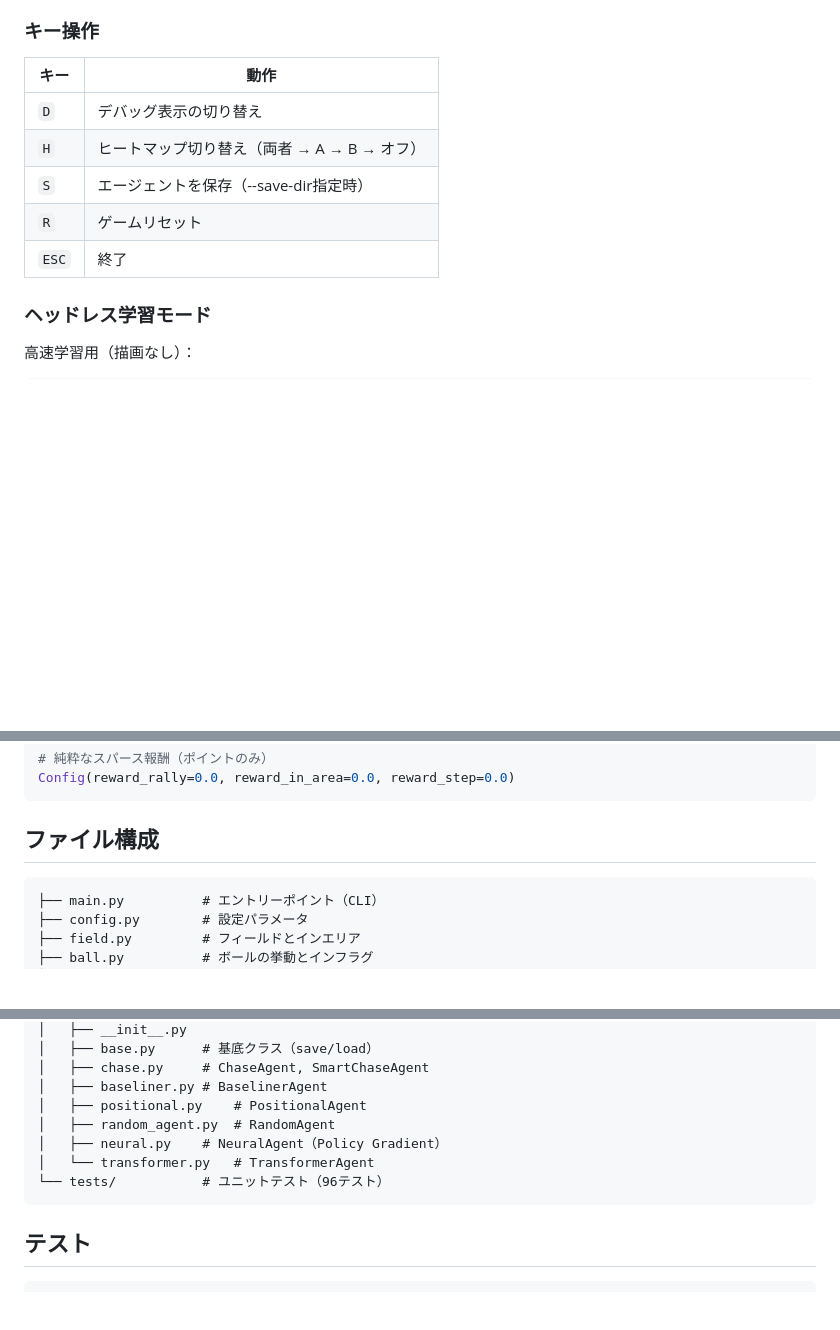
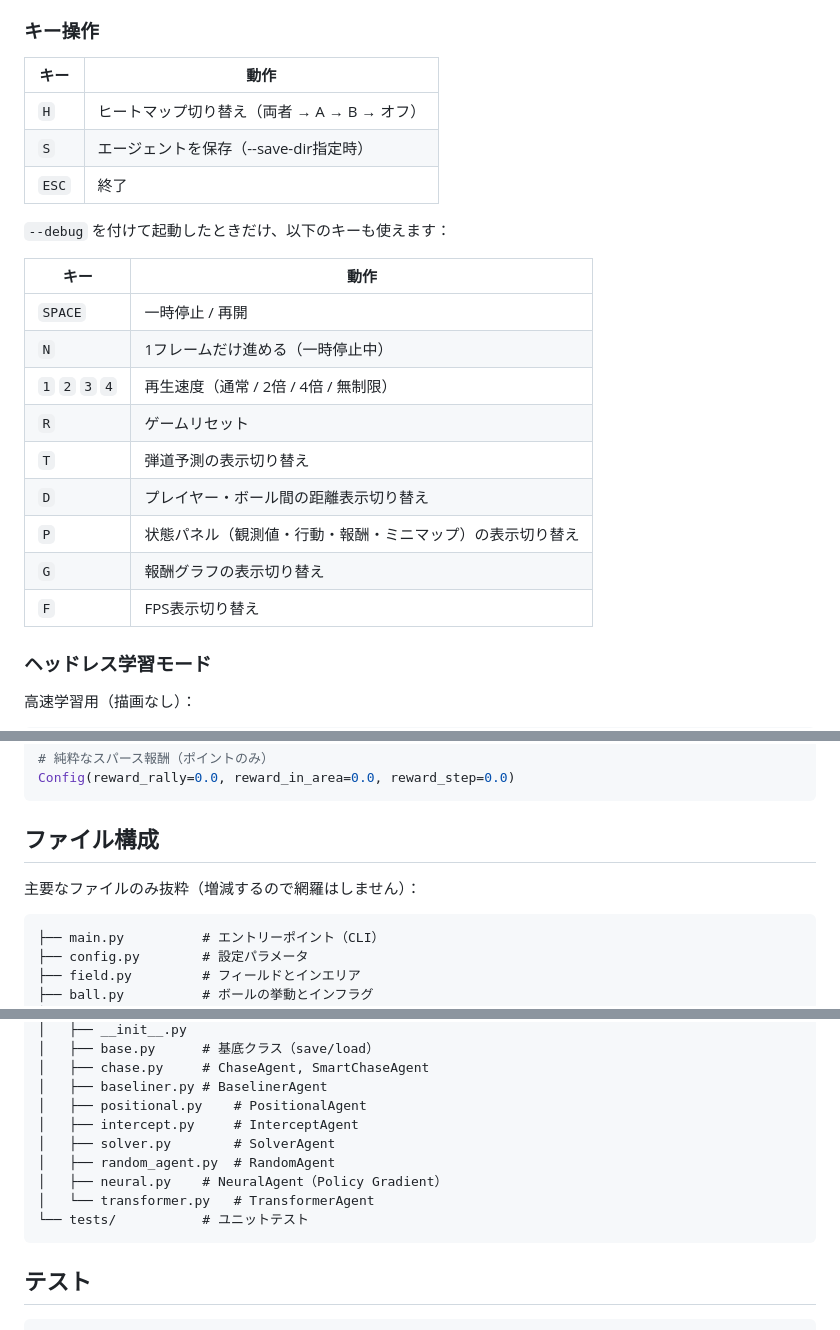
Before and after one commit to sashi7446/2DTennisSimulator, a Markdown page: README.md, 3 parts joined by grey strips. GitHub-like rendering; blank space fills up the shorter version.

Commit message:
Fix README key bindings, trim volatile numbers
Key operations table was missing every --debug-only key (SPACE, N,
1-4, T, P, G, F) and wrongly implied D/R work without --debug. Also
dropped the test count and made the file tree an explicit excerpt so
they stop drifting out of date, and added the missing intercept/solver
agent files to the tree.

````diff
--- a/README.md
+++ b/README.md
@@ -92,11 +92,23 @@ python main.py --mute
 
 | キー | 動作 |
 |------|------|
-| `D` | デバッグ表示の切り替え |
 | `H` | ヒートマップ切り替え（両者 → A → B → オフ） |
 | `S` | エージェントを保存（--save-dir指定時） |
+| `ESC` | 終了 |
+
+`--debug` を付けて起動したときだけ、以下のキーも使えます：
+
+| キー | 動作 |
+|------|------|
+| `SPACE` | 一時停止 / 再開 |
+| `N` | 1フレームだけ進める（一時停止中） |
+| `1` `2` `3` `4` | 再生速度（通常 / 2倍 / 4倍 / 無制限） |
 | `R` | ゲームリセット |
-| `ESC` | 終了 |
+| `T` | 弾道予測の表示切り替え |
+| `D` | プレイヤー・ボール間の距離表示切り替え |
+| `P` | 状態パネル（観測値・行動・報酬・ミニマップ）の表示切り替え |
+| `G` | 報酬グラフの表示切り替え |
+| `F` | FPS表示切り替え |
 
 ### ヘッドレス学習モード
 
@@ -394,6 +406,8 @@ Config(reward_rally=0.0, reward_in_area=0.0, reward_step=0.0)
 
 ## ファイル構成
 
+主要なファイルのみ抜粋（増減するので網羅はしません）：
+
 ```
 ├── main.py          # エントリーポイント（CLI）
 ├── config.py        # 設定パラメータ
@@ -416,10 +430,12 @@ Config(reward_rally=0.0, reward_in_area=0.0, reward_step=0.0)
 │   ├── chase.py     # ChaseAgent, SmartChaseAgent
 │   ├── baseliner.py # BaselinerAgent
 │   ├── positional.py    # PositionalAgent
+│   ├── intercept.py     # InterceptAgent
+│   ├── solver.py        # SolverAgent
 │   ├── random_agent.py  # RandomAgent
 │   ├── neural.py    # NeuralAgent（Policy Gradient）
 │   └── transformer.py   # TransformerAgent
-└── tests/           # ユニットテスト（96テスト）
+└── tests/           # ユニットテスト
 ```
 
 ## テスト
````
